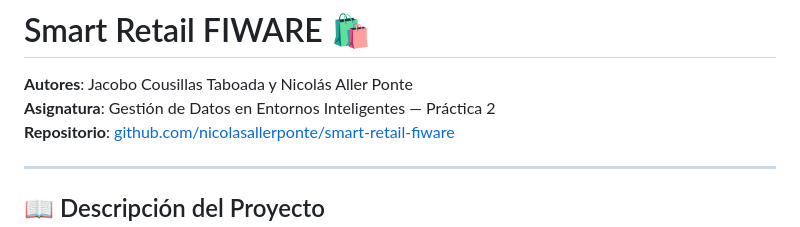
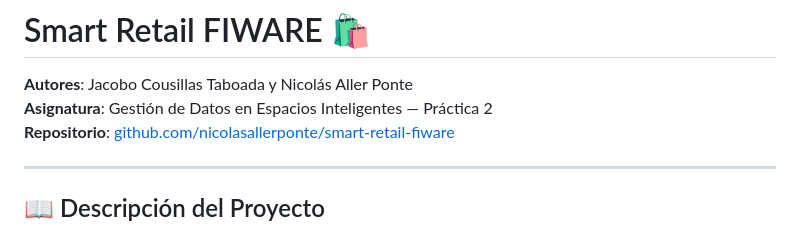
Before and after one commit to nicolasallerponte/smart-retail-fiware, a Markdown page: README.md, the part around the change. Rendered like a GitHub page.

```diff
--- a/README.md
+++ b/README.md
@@ -1,7 +1,7 @@
 # Smart Retail FIWARE 🛍️
 
 **Autores**: Jacobo Cousillas Taboada y Nicolás Aller Ponte
-**Asignatura**: Gestión de Datos en Entornos Inteligentes — Práctica 2
+**Asignatura**: Gestión de Datos en Espacios Inteligentes — Práctica 2
 **Repositorio**: [github.com/nicolasallerponte/smart-retail-fiware](https://github.com/nicolasallerponte/smart-retail-fiware)
 
 ---
```
